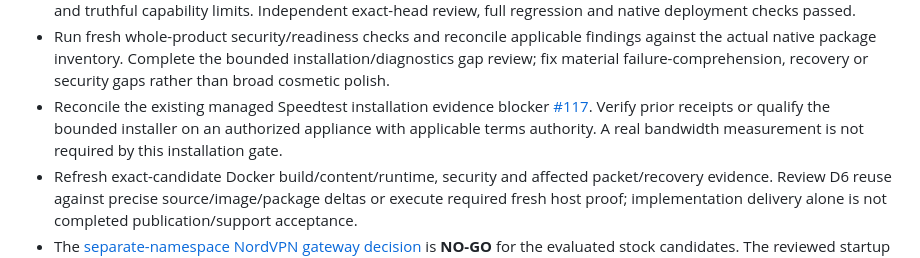
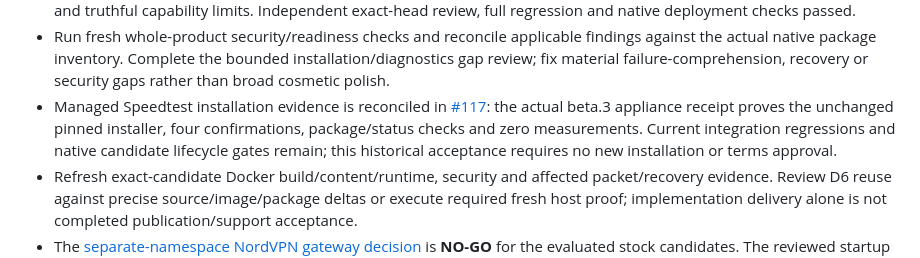
Before and after one commit to kevindraai/exitlane, a Markdown page: ROADMAP.md, the part around the change. GitHub-like rendering.

```diff
--- a/ROADMAP.md
+++ b/ROADMAP.md
@@ -124,10 +124,11 @@ original source/image scope. Current exact-source qualification and support clai
 - Run fresh whole-product security/readiness checks and reconcile applicable findings against the
   actual native package inventory. Complete the bounded installation/diagnostics gap review; fix
   material failure-comprehension, recovery or security gaps rather than broad cosmetic polish.
-- Reconcile the existing managed Speedtest installation evidence blocker
-  [#117](https://github.com/kevindraai/exitlane/issues/117). Verify prior receipts or qualify the
-  bounded installer on an authorized appliance with applicable terms authority. A real bandwidth
-  measurement is not required by this installation gate.
+- Managed Speedtest installation evidence is reconciled in
+  [#117](https://github.com/kevindraai/exitlane/issues/117): the actual beta.3 appliance receipt
+  proves the unchanged pinned installer, four confirmations, package/status checks and zero
+  measurements. Current integration regressions and native candidate lifecycle gates remain;
+  this historical acceptance requires no new installation or terms approval.
 - Refresh exact-candidate Docker build/content/runtime, security and affected packet/recovery
   evidence. Review D6 reuse against precise source/image/package deltas or execute required fresh
   host proof; implementation delivery alone is not completed publication/support acceptance.
```
Also changed, not shown: docs/release-checklist.md (+1 -1 lines), docs/security/security-assurance-matrix.md (+29 -1 lines).
